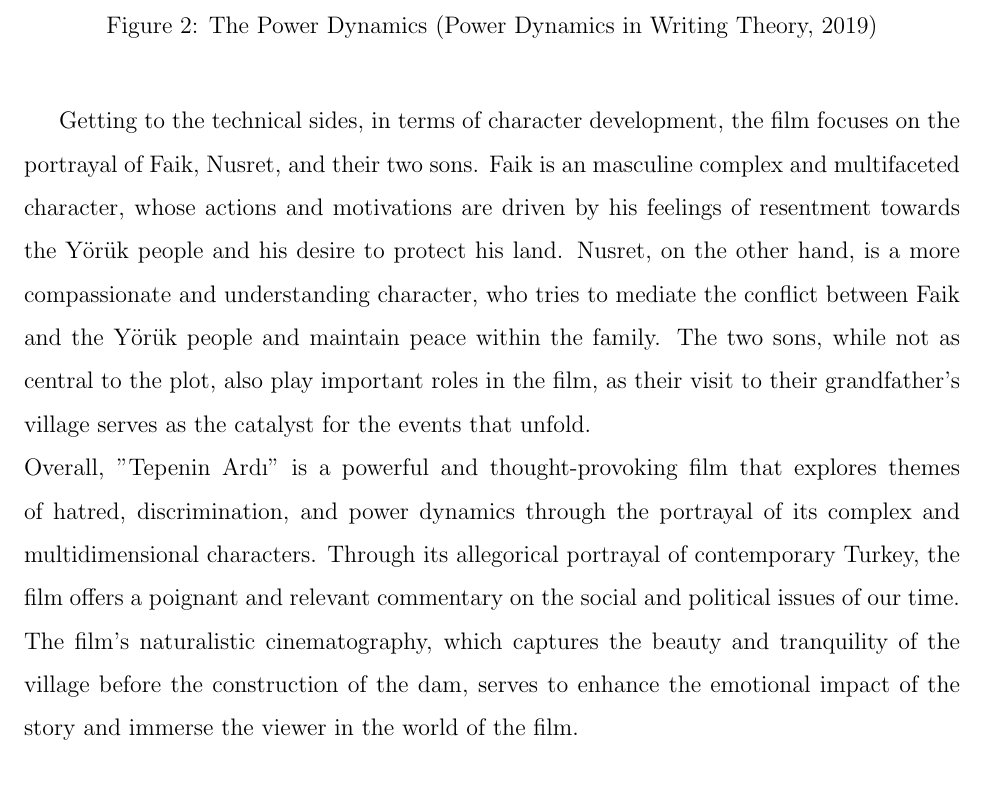
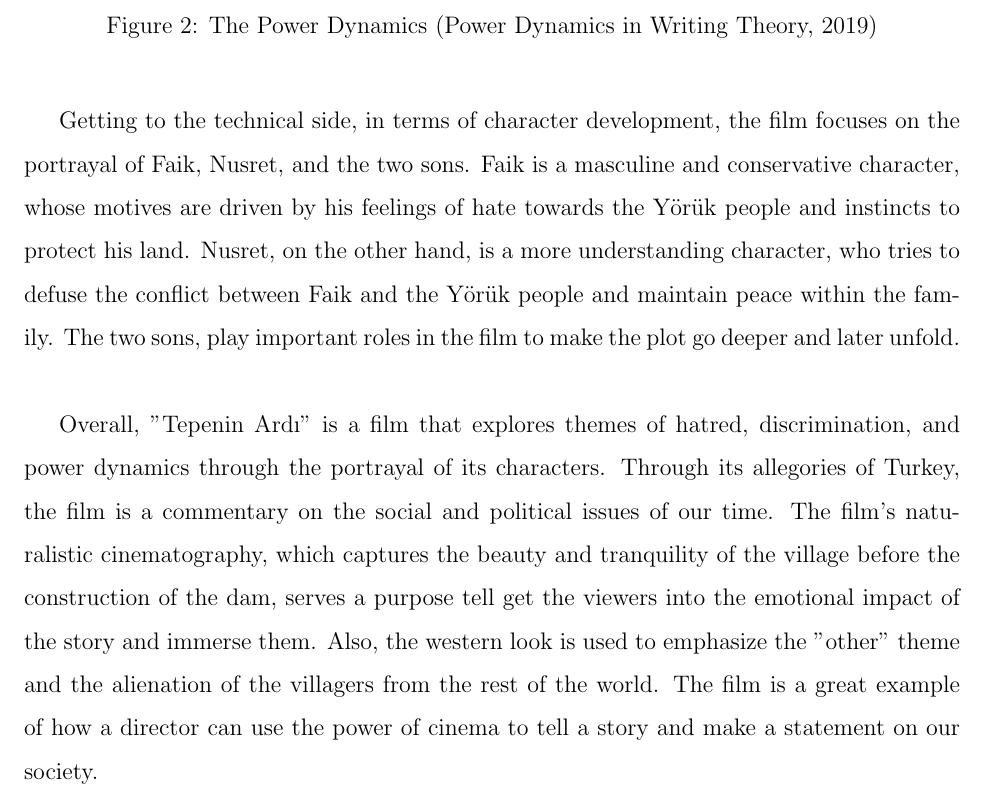
Before and after one commit to mcig/latex_papers, a LaTeX document (hobby/emin_alper_tepeninardi/emin-alper-tepeninardi.tex): part of page 5 of 6, cut so that both start at the same text. Compiled offline with pdfLaTeX.

Commit message:
second version

```diff
--- a/hobby/emin_alper_tepeninardi/emin-alper-tepeninardi.tex
+++ b/hobby/emin_alper_tepeninardi/emin-alper-tepeninardi.tex
@@ -79,15 +79,10 @@ As you can see, these themes are very closely related to each other and Emin Alp
 \FloatBarrier
 
 \par
-Getting to the technical sides, in terms of character development, the film focuses on the portrayal of Faik, Nusret, and their two sons. Faik is an masculine complex and multifaceted character, whose actions and motivations are driven by his feelings of resentment towards the Yörük people and his desire to protect his land. Nusret, on the other hand, is a more compassionate and understanding character, who tries to mediate the conflict between Faik and the Yörük people and maintain peace within the family. The two sons, while not as central to the plot, also play important roles in the film, as their visit to their grandfather's village serves as the catalyst for the events that unfold.
+Getting to the technical side, in terms of character development, the film focuses on the portrayal of Faik, Nusret, and the two sons. Faik is a masculine and conservative character, whose motives are driven by his feelings of hate towards the Yörük people and instincts to protect his land. Nusret, on the other hand, is a more understanding character, who tries to defuse the conflict between Faik and the Yörük people and maintain peace within the family. The two sons, play important roles in the film to make the plot go deeper and later unfold.
 \\
-Overall, "Tepenin Ardı" is a powerful and thought-provoking film that explores themes of hatred, discrimination, and power dynamics through the portrayal of its complex and multidimensional characters. Through its allegorical portrayal of contemporary Turkey, the film offers a poignant and relevant commentary on the social and political issues of our time. The film's naturalistic cinematography, which captures the beauty and tranquility of the village before the construction of the dam, serves to enhance the emotional impact of the story and immerse the viewer in the world of the film.
-% \begin{figure}[h]
-%         \centering
-%         \includegraphics[width=0.5\linewidth]{tepenin-ardi2.jpg}
-%         \caption{A still from "Tepenin Ardı" featuring Cemal (played by Ufuk Bayraktar) and his father (played by Necip Memili) in a heated discussion.}
-%         \label{fig:tepenin-ardi2}
-% \end{figure}
+\par
+Overall, "Tepenin Ardı" is a film that explores themes of hatred, discrimination, and power dynamics through the portrayal of its characters. Through its allegories of Turkey, the film is a commentary on the social and political issues of our time. The film's naturalistic cinematography, which captures the beauty and tranquility of the village before the construction of the dam, serves a purpose tell get the viewers into the emotional impact of the story and immerse them. Also, the western look is used to emphasize the "other" theme and the alienation of the villagers from the rest of the world. The film is a great example of how a director can use the power of cinema to tell a story and make a statement on our society.
 
 \section*{References}
 
```
Also changed, not shown: hobby/emin_alper_tepeninardi/emin-alper-tepeninardi.pdf.
